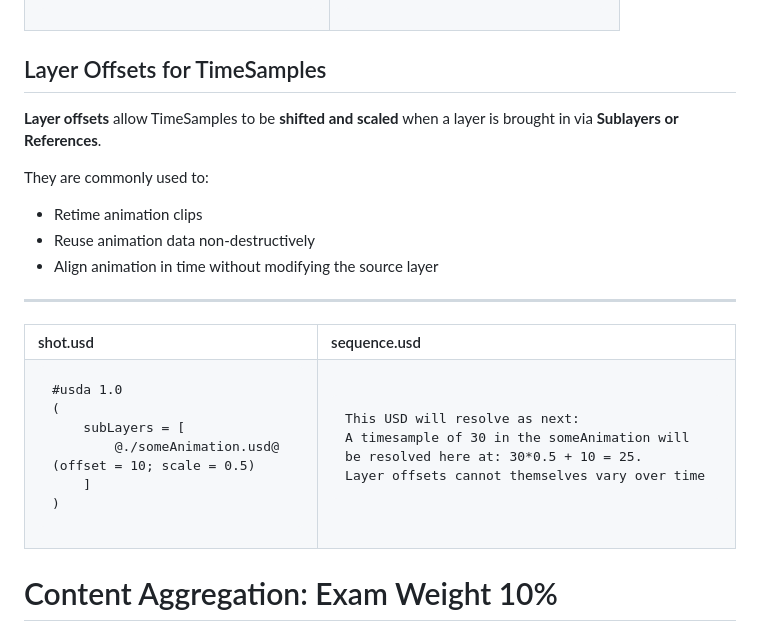
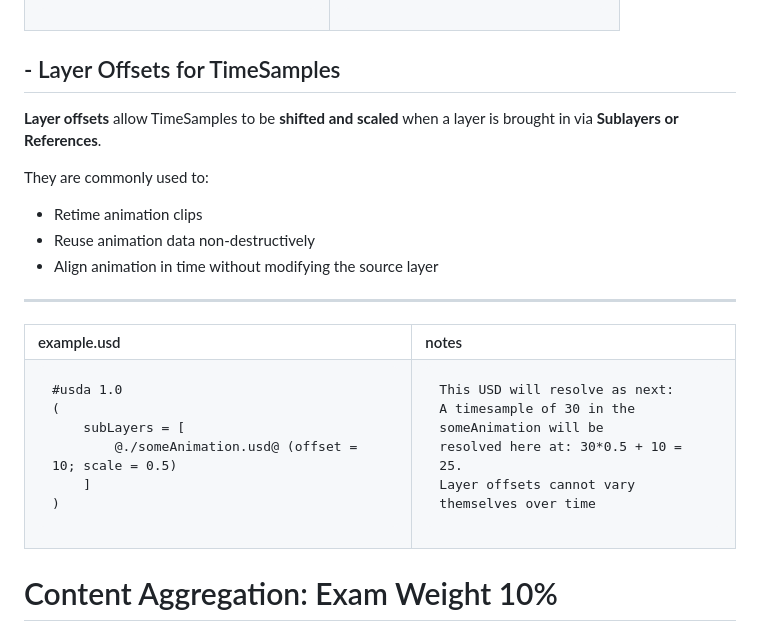
Before and after one commit to DreamCodes4Life/OpenUSDFundamentals, a Markdown page: README.md, the part around one of its changes. GitHub-like rendering.

Commit message:
Fix formatting and headings in README.md

````diff
--- a/README.md
+++ b/README.md
@@ -83,7 +83,7 @@ The following example shows how a **shot** composes multiple layers and includes
 ```
 </table>
 
-##  Layer Offsets for TimeSamples
+##  - Layer Offsets for TimeSamples
 
 **Layer offsets** allow TimeSamples to be **shifted and scaled** when a layer is brought in via **Sublayers or References**.
 
@@ -93,15 +93,13 @@ They are commonly used to:
 - Align animation in time without modifying the source layer
 
 ---
-
 <table>
-<tr>
-<th align="left">shot.usd</th>
-<th align="left">sequence.usd</th>
-</tr>
-<tr>
-
-<td>
+  <tr>
+    <th align="left">example.usd</th>
+    <th align="left">notes</th>
+  </tr>
+  <tr>
+    <td>
 
 ```usda
 #usda 1.0
@@ -111,12 +109,14 @@ They are commonly used to:
     ]
 )
 ```
-</td> <td>
+  </td>
+  <td>
 
 ```usda
 This USD will resolve as next:
-A timesample of 30 in the someAnimation will be resolved here at: 30*0.5 + 10 = 25.
-Layer offsets cannot themselves vary over time
+A timesample of 30 in the someAnimation will be
+resolved here at: 30*0.5 + 10 = 25.
+Layer offsets cannot vary themselves over time
 ```
 </table>
 
````
Also changed, not shown: other parts of README.md (+4 -4 lines).
